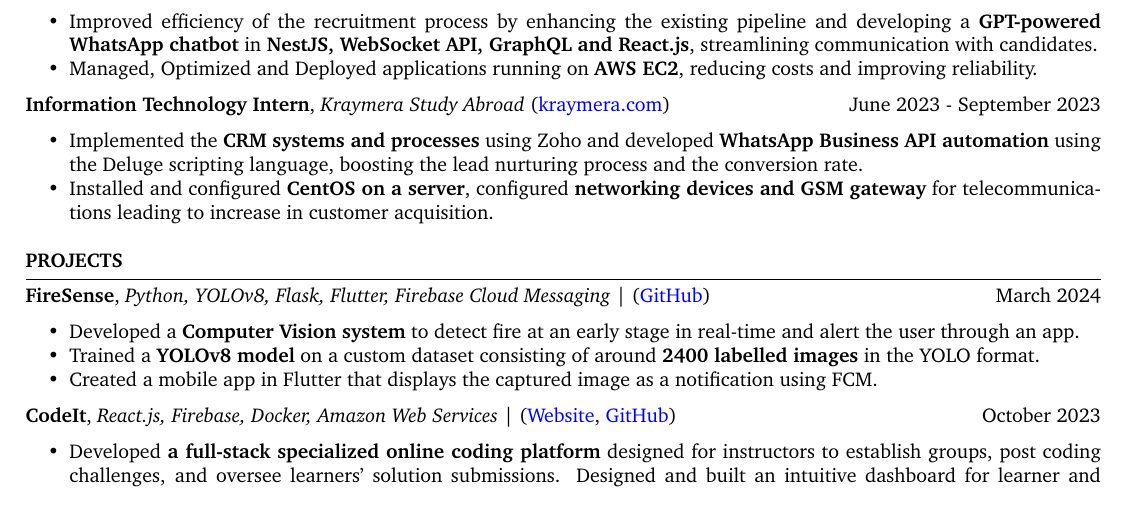
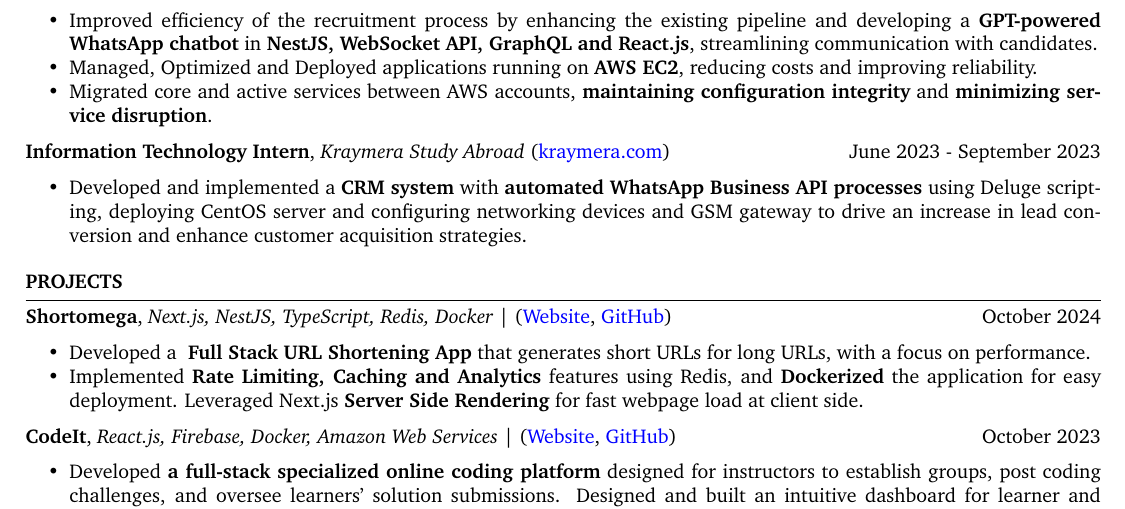
Before and after one commit to ninadnaik10/resume, a LaTeX CV (resume.tex): part of the page, cut so that both start at the same text. Compiled offline with pdfLaTeX.

Commit message:
Move skills section below projects and other changes

```diff
--- a/resume.tex
+++ b/resume.tex
@@ -67,25 +61,26 @@
 
     \begin{itemize}
         \itemsep -6pt {}
-        \itemsep -6pt {}
         \item Improved efficiency of the recruitment process by enhancing the existing
               pipeline and developing a \textbf{GPT-powered WhatsApp chatbot} in
               \textbf{NestJS, WebSocket API, GraphQL and React.js}, streamlining
               communication with candidates.
         \item  Managed, Optimized and Deployed applications running on \textbf{AWS EC2},
               reducing costs and improving reliability.
+              \item Migrated core and active services between AWS accounts, \textbf{maintaining configuration integrity} and \textbf{minimizing service disruption}.
     \end{itemize}
 
     \textbf{Information Technology Intern}, \textit{Kraymera Study Abroad} (\href{https://kraymera.com}{kraymera.com})  \hfill June 2023 - September 2023
 
     \begin{itemize}
         \itemsep -6pt {}
-        \item Implemented the \textbf{CRM systems and processes} using Zoho and developed
-              \textbf{WhatsApp Business API automation} using the Deluge scripting language,
-              boosting the lead nurturing process and the conversion rate.
-        \item Installed and configured \textbf{CentOS on a server}, configured
-              \textbf{networking devices and GSM gateway} for telecommunications leading to
-              increase in customer acquisition.
+        % \item Implemented the \textbf{CRM systems and processes} using Zoho and developed
+        %       \textbf{WhatsApp Business API automation} using the Deluge scripting language,
+        %       boosting the lead nurturing process and the conversion rate.
+        % \item Installed and configured \textbf{CentOS on a server}, configured
+        %       \textbf{networking devices and GSM gateway} for telecommunications leading to
+        %       increase in customer acquisition.
+              \item Developed and implemented a \textbf{CRM system} with \textbf{automated WhatsApp Business API processes} using Deluge scripting, deploying CentOS server and configuring networking devices and GSM gateway to drive an increase in lead conversion and enhance customer acquisition strategies.
     \end{itemize}
 \end{rSection}
 
@@ -104,18 +99,23 @@
     %     \item Implemented key features - Online Marketplace, AI-driven Crop Disease Detection and Cure suggestion using Gemini API, Interactive Map using Leaflet and a Complaint Registration portal.
     % \end{itemize}
 
-    \item \textbf{FireSense}, \textit{Python, YOLOv8, Flask, Flutter, Firebase Cloud Messaging} | (\href{https://github.com/ninadnaik10/FireSense} {GitHub}) \hfill {March 2024}
+    % \item \textbf{FireSense}, \textit{Python, YOLOv8, Flask, Flutter, Firebase Cloud Messaging} | (\href{https://github.com/ninadnaik10/FireSense} {GitHub}) \hfill {March 2024}
+    % \begin{itemize}
+    %     \setlength\itemsep{-0.6em}
+    %     \item Developed a \textbf{Computer Vision system} to detect fire at an early stage in
+    %           real-time and alert the user through an app.
+    %     \item Trained a \textbf{YOLOv8 model} on a custom dataset consisting of around
+    %           \textbf{2400 labelled images} in the YOLO format.
+    %     \item Created a mobile app in Flutter that displays the captured image as a
+    %           notification using FCM.
+    %           % \item Achieved \textbf{Precision of 88\%} and \textbf{Recall of 79\%} along with \textbf{87\% Mean Average Precision} at an IoU threshold 0.5.
+    % \end{itemize}
+ \item \textbf{Shortomega}, \textit{Next.js, NestJS, TypeScript, Redis, Docker} | (\href{https://shortomega.ninadnaik.xyz} {Website}, \href{https://github.com/ninadnaik10/shortomega} {GitHub})  \hfill {October 2024}
     \begin{itemize}
         \setlength\itemsep{-0.6em}
-        \item Developed a \textbf{Computer Vision system} to detect fire at an early stage in
-              real-time and alert the user through an app.
-        \item Trained a \textbf{YOLOv8 model} on a custom dataset consisting of around
-              \textbf{2400 labelled images} in the YOLO format.
-        \item Created a mobile app in Flutter that displays the captured image as a
-              notification using FCM.
-              % \item Achieved \textbf{Precision of 88\%} and \textbf{Recall of 79\%} along with \textbf{87\% Mean Average Precision} at an IoU threshold 0.5.
+        \item  Developed a \textbf{ Full Stack URL Shortening App} that generates short URLs for long URLs, with a focus on performance.
+        \item Implemented \textbf{Rate Limiting, Caching and Analytics} features using Redis, and \textbf{Dockerized} the application for easy deployment. Leveraged Next.js \textbf{Server Side Rendering} for fast webpage load at client side.
     \end{itemize}
-
     \item \textbf{CodeIt}, \textit{React.js, Firebase, Docker, Amazon Web Services} | (\href{https://codeitonline.xyz/}{Website}, \href{https://github.com/ninadnaik10/codeit}{GitHub}) \hfill {October 2023}
     \begin{itemize}
         \setlength\itemsep{-0.6em}
```
Also changed, not shown: resume.tex (15 more changed lines), 1 other file.
